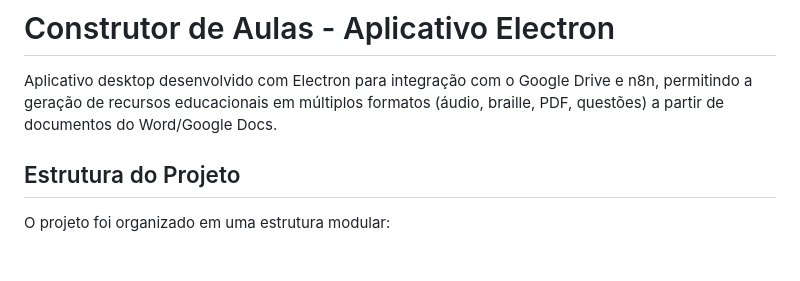
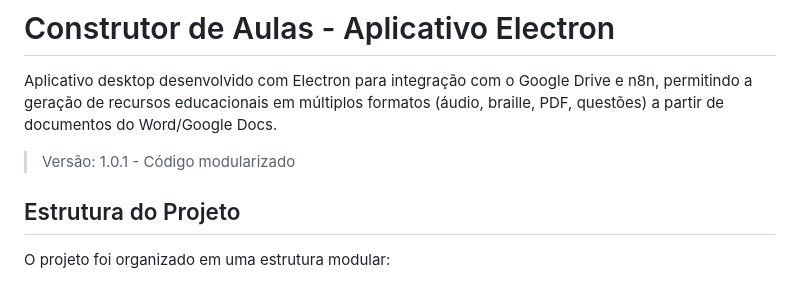
Before and after one commit to otavioperes/electron-n8n, a Markdown page: README.md, the part around the change. Rendered like a GitHub page; blank space fills up the shorter version.

Commit message:
Atualiza versão no README

```diff
--- a/README.md
+++ b/README.md
@@ -1,6 +1,8 @@
 # Construtor de Aulas - Aplicativo Electron
 
 Aplicativo desktop desenvolvido com Electron para integração com o Google Drive e n8n, permitindo a geração de recursos educacionais em múltiplos formatos (áudio, braille, PDF, questões) a partir de documentos do Word/Google Docs.
+
+> Versão: 1.0.1 - Código modularizado
 
 ## Estrutura do Projeto
 
```
